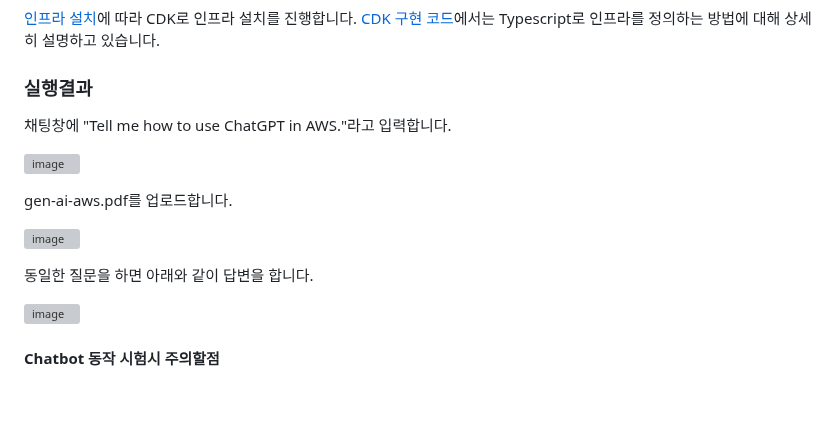
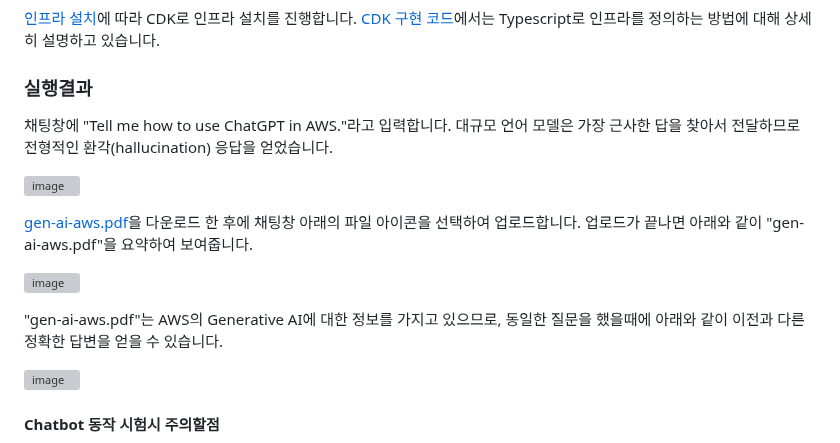
Before and after one commit to kyopark2014/question-answering-chatbot-with-vector-store, a Markdown page: README.md, the part around the change. Rendered like a GitHub page; blank space fills up the shorter version; grey boxes are pictures that could not be loaded.

```diff
--- a/README.md
+++ b/README.md
@@ -321,17 +321,15 @@ return result['result']
 
 ### 실행결과
 
-채팅창에 "Tell me how to use ChatGPT in AWS."라고 입력합니다.
+채팅창에 "Tell me how to use ChatGPT in AWS."라고 입력합니다. 대규모 언어 모델은 가장 근사한 답을 찾아서 전달하므로 전형적인 환각(hallucination) 응답을 얻었습니다.
 
 ![image](https://github.com/kyopark2014/question-answering-chatbot-with-vector-store/assets/52392004/a769d1e5-7d7d-467d-825f-77786ef806fa)
 
-
-gen-ai-aws.pdf를 업로드합니다.
+[gen-ai-aws.pdf](./gen-ai-aws.pdf)을 다운로드 한 후에 채팅창 아래의 파일 아이콘을 선택하여 업로드합니다. 업로드가 끝나면 아래와 같이 "gen-ai-aws.pdf"을 요약하여 보여줍니다.
 
 ![image](https://github.com/kyopark2014/question-answering-chatbot-with-vector-store/assets/52392004/aceae3f4-d406-4736-b468-c0e960b49aa9)
 
-
-동일한 질문을 하면 아래와 같이 답변을 합니다.
+"gen-ai-aws.pdf"는 AWS의 Generative AI에 대한 정보를 가지고 있으므로, 동일한 질문을 했을때에 아래와 같이 이전과 다른 정확한 답변을 얻을 수 있습니다.
 
 ![image](https://github.com/kyopark2014/question-answering-chatbot-with-vector-store/assets/52392004/bfd0d183-580b-49be-83de-f57d019a1fec)
 
```
